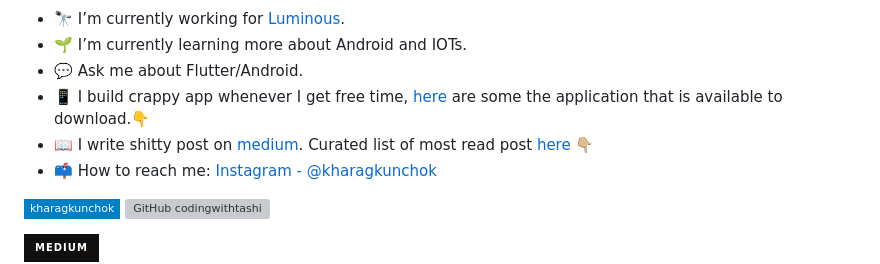
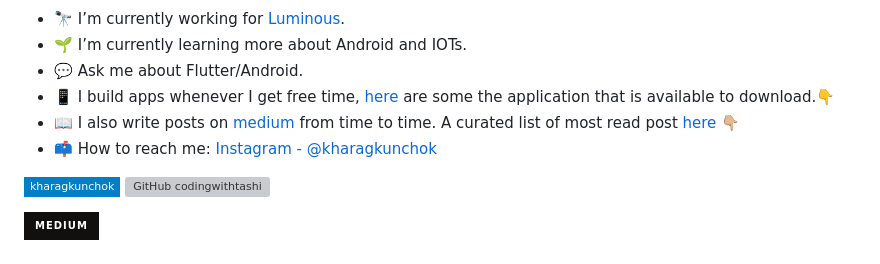
Before and after one commit to CodingWithTashi/CodingWithTashi, a Markdown page: README.md, the part around the change. Rendered like a GitHub page; badges without logos; grey boxes are pictures that could not be loaded.

```diff
--- a/README.md
+++ b/README.md
@@ -29,8 +29,8 @@
 - 🔭 I’m currently working for [Luminous](https://www.luminousindia.com/).
 - 🌱 I’m currently learning more about Android and IOTs.
 - 💬 Ask me about Flutter/Android.
-- 📱 I build crappy app whenever I get free time, [here](#applications-that-are-open-source-and-available-to-download) are some the application that is available to download.👇
-- 📖 I write shitty post on [medium](https://codingwithtashi.medium.com/). Curated list of most read post [here](#flutter-tutorials) 👇🏼
+- 📱 I build apps whenever I get free time, [here](#applications-that-are-open-source-and-available-to-download) are some the application that is available to download.👇
+- 📖 I also write posts on [medium](https://codingwithtashi.medium.com/) from time to time. A curated list of most read post [here](#flutter-tutorials) 👇🏼
 - 📫 How to reach me: [Instagram - @kharagkunchok](http://instagram.com/kharagkunchok)
 
 
```
